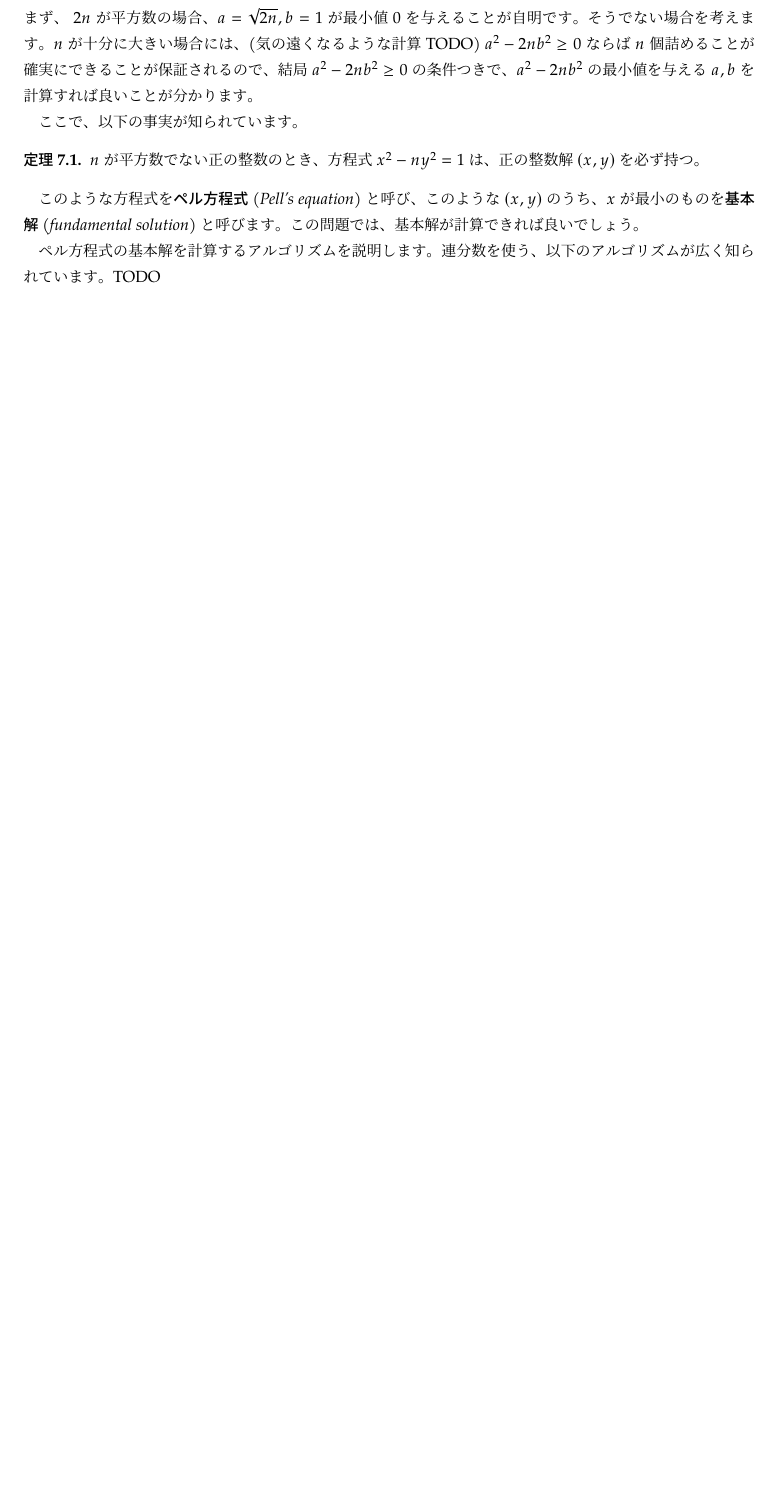
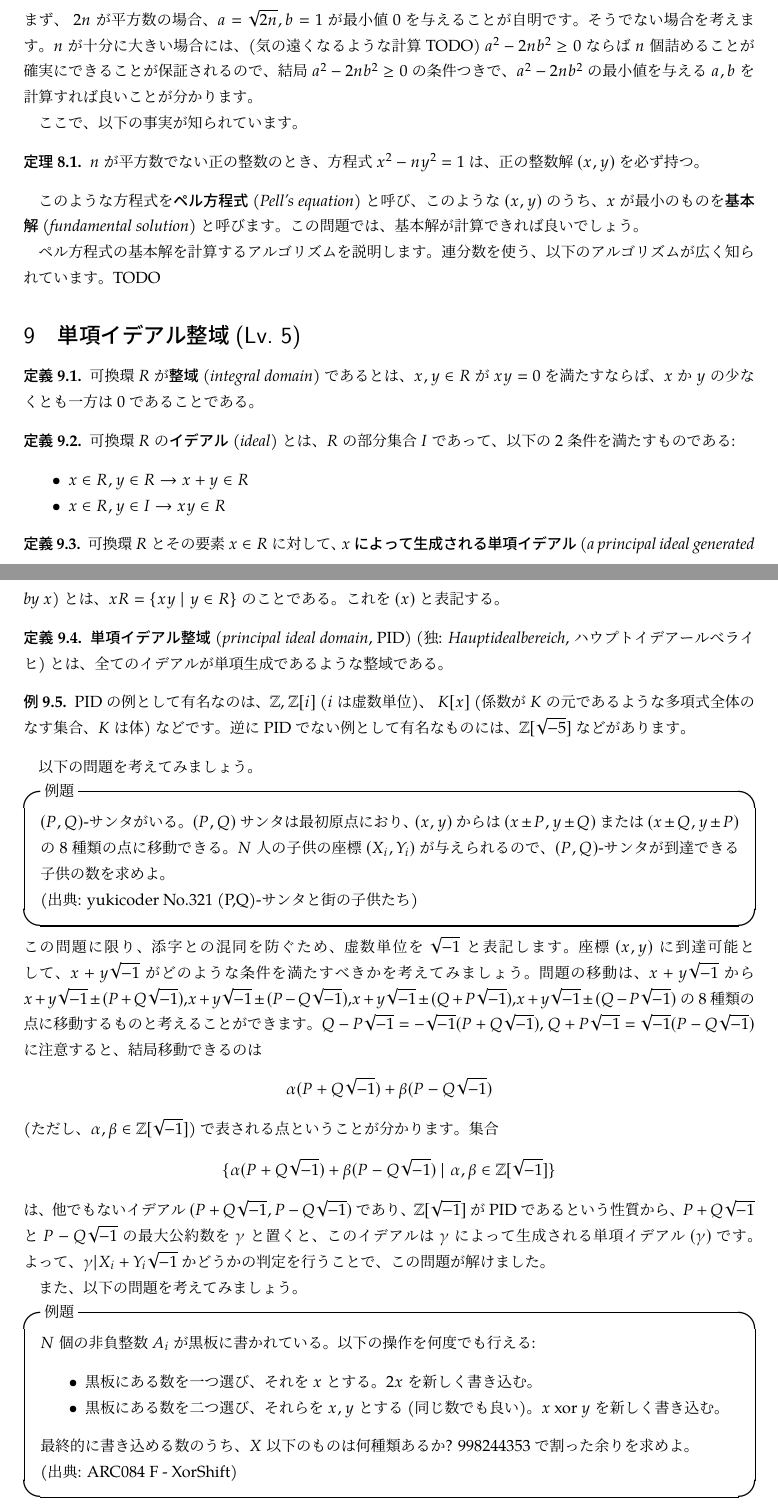
Before and after one commit to kirika-comp/articles, a LaTeX document (seisuuron.tex, which reads macros.tex): part of page 7 of 8 before the commit and two parts of pages 7 and 8 of 10 after it, the two joined at a grey line, cut so that both start at the same text, the shorter picture padded with empty space. Compiled offline with pLaTeX and dvipdfmx.

Commit message:
Add sec:principal-ideal-domain, misc

```diff
--- a/macros.tex
+++ b/macros.tex
@@ -38,5 +38,6 @@
 \newcommand{\Frob}{\mathrm{Frob}}
 \theoremstyle{definition}
 \newtheorem{theorem}{定理}[section]
+\newtheorem{definition}[theorem]{定義}
 \newtheorem{example}[theorem]{例}
 \newtheorem{proposition}[theorem]{命題}
--- a/seisuuron.tex
+++ b/seisuuron.tex
@@ -285,4 +287,60 @@ $(\Z/p\Z)^* \cong \Z/(p-1)\Z \cong (\Z/2^s\Z) \times (\Z/q\Z)$ の2冪成分(2-S
  このような$(x,y)$のうち、$x$が最小のものを\emph{基本解}\index{きほんかい@基本解} (\emph{fundamental solution}) と呼びます。この問題では、基本解が計算できれば良いでしょう。
 
  ペル方程式の基本解を計算するアルゴリズムを説明します。連分数を使う、以下のアルゴリズムが広く知られています。TODO
+ \section{単項イデアル整域\level{5}}
+ \label{sec:principal-ideal-domain}
+ \begin{definition}
+  可換環$R$が\emph{整域}\index{せいいき@整域} (\emph{integral domain}) であるとは、
+  $x, y\in R$ が $xy = 0$ を満たすならば、$x$か$y$の少なくとも一方は$0$であることである。
+ \end{definition}
+ \begin{definition}
+  可換環$R$の\emph{イデアル}\index{イデアル@イデアル} (\emph{ideal}) とは、$R$の部分集合$I$であって、以下の2条件を満たすものである:
+  \begin{itemize}
+   \item $x \in R, y \in R \to x + y \in R$
+   \item $x \in R, y \in I \to xy \in R$
+  \end{itemize}
+ \end{definition}
+ \begin{definition}
+  可換環$R$とその要素$x \in R$に対して、$x$\emph{によって生成される単項イデアル} (\emph{a principal ideal generated by $x$}) とは、$xR = \{ xy \mid y \in R\}$ のことである。これを$(x)$と表記する。
+ \end{definition}
+ \begin{definition}
+  \emph{単項イデアル整域}\index{たんこういであるせいいき@単項イデアル整域} (\emph{principal ideal domain}, PID) (独: \emph{Hauptidealbereich}, ハウプトイデアールべライヒ) とは、全てのイデアルが単項生成であるような整域である。
+ \end{definition}
+ \begin{example}
+  PIDの例として有名なのは、$\Z$, $\Z[i]$ ($i$は虚数単位)、 $K[x]$ (係数が$K$の元であるような多項式全体のなす集合、$K$は体)などです。逆にPIDでない例として有名なものには、$\Z[\sqrt{-5}]$ などがあります。
+ \end{example}
+
+ 以下の問題を考えてみましょう。
+ \begin{itembox}[l]{例題}
+  $(P, Q)$-サンタがいる。$(P, Q)$サンタは最初原点におり、$(x, y)$からは$(x \pm P, y \pm Q)$ または $(x \pm Q, y\pm P)$ の8種類の点に移動できる。
+  $N$人の子供の座標$(X_i,Y_i)$が与えられるので、$(P, Q)$-サンタが到達できる子供の数を求めよ。
+
+  (出典: yukicoder No.321 (P,Q)-サンタと街の子供たち)
+ \end{itembox}
+ この問題に限り、添字との混同を防ぐため、虚数単位を$\sqrt{-1}$と表記します。
+ 座標$(x,y)$に到達可能として、$x+y\sqrt{-1}$がどのような条件を満たすべきかを考えてみましょう。
+ 問題の移動は、$x+y\sqrt{-1}$から$x+y\sqrt{-1}\pm (P+Q\sqrt{-1})$,$x+y\sqrt{-1}\pm (P-Q\sqrt{-1})$,$x+y\sqrt{-1}\pm (Q+P\sqrt{-1})$,$x+y\sqrt{-1}\pm (Q-P\sqrt{-1})$の8種類の点に移動するものと考えることができます。
+ $Q-P\sqrt{-1}=-\sqrt{-1}(P+Q\sqrt{-1})$, $Q+P\sqrt{-1}=\sqrt{-1}(P-Q\sqrt{-1})$に注意すると、結局移動できるのは
+ \begin{displaymath}
+  \alpha(P+Q\sqrt{-1}) + \beta(P-Q\sqrt{-1})
+ \end{displaymath}
+ (ただし、$\alpha,\beta \in \Z[\sqrt{-1}]$) で表される点ということが分かります。集合
+ \begin{displaymath}
+  \{\alpha(P+Q\sqrt{-1}) + \beta(P-Q\sqrt{-1}) \mid \alpha,\beta \in \Z[\sqrt{-1}]\}
+ \end{displaymath}
+ は、他でもないイデアル$(P+Q\sqrt{-1},P-Q\sqrt{-1})$であり、$\Z[\sqrt{-1}]$がPIDであるという性質から、$P+Q\sqrt{-1}$と$P-Q\sqrt{-1}$の最大公約数を$\gamma$と置くと、このイデアルは$\gamma$によって生成される単項イデアル$(\gamma)$です。よって、$\gamma | X_i+Y_i\sqrt{-1}$かどうかの判定を行うことで、この問題が解けました。
+
+ また、以下の問題を考えてみましょう。
+ \begin{itembox}[l]{例題}
+  $N$個の非負整数$A_i$が黒板に書かれている。
+  以下の操作を何度でも行える:
+  \begin{itemize}
+   \item 黒板にある数を一つ選び、それを$x$とする。$2x$を新しく書き込む。
+   \item 黒板にある数を二つ選び、それらを$x,y$とする(同じ数でも良い)。$x \mathbin{\mathrm{xor}} y$ を新しく書き込む。
+  \end{itemize}
+  最終的に書き込める数のうち、$X$以下のものは何種類あるか? 998244353で割った余りを求めよ。
+
+  (出典: ARC084 F - XorShift)
+ \end{itembox}
+ これは、PID $\finiteField{2}[x]$の上の最大公約数を求めれば解けます。この場合、最大公約数の計算一回には$O(|A_i|^2)$時間かかるので、全体の計算量は$O(N|A_i|^2)$となり、十分間に合います。 TODO detailed explanation
 \printindex
```
Also changed, not shown: references.bib (added, +13 -0 lines), seisuuron.tex (6 more changed lines).
